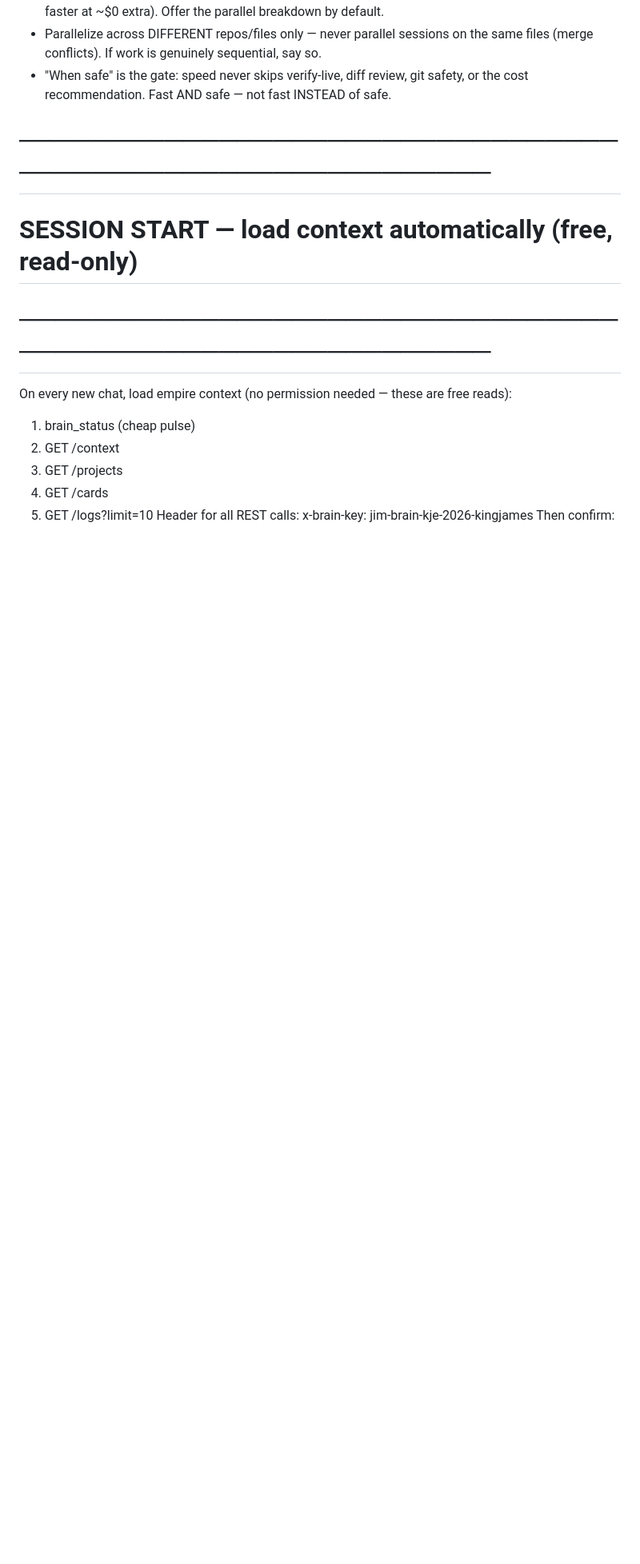
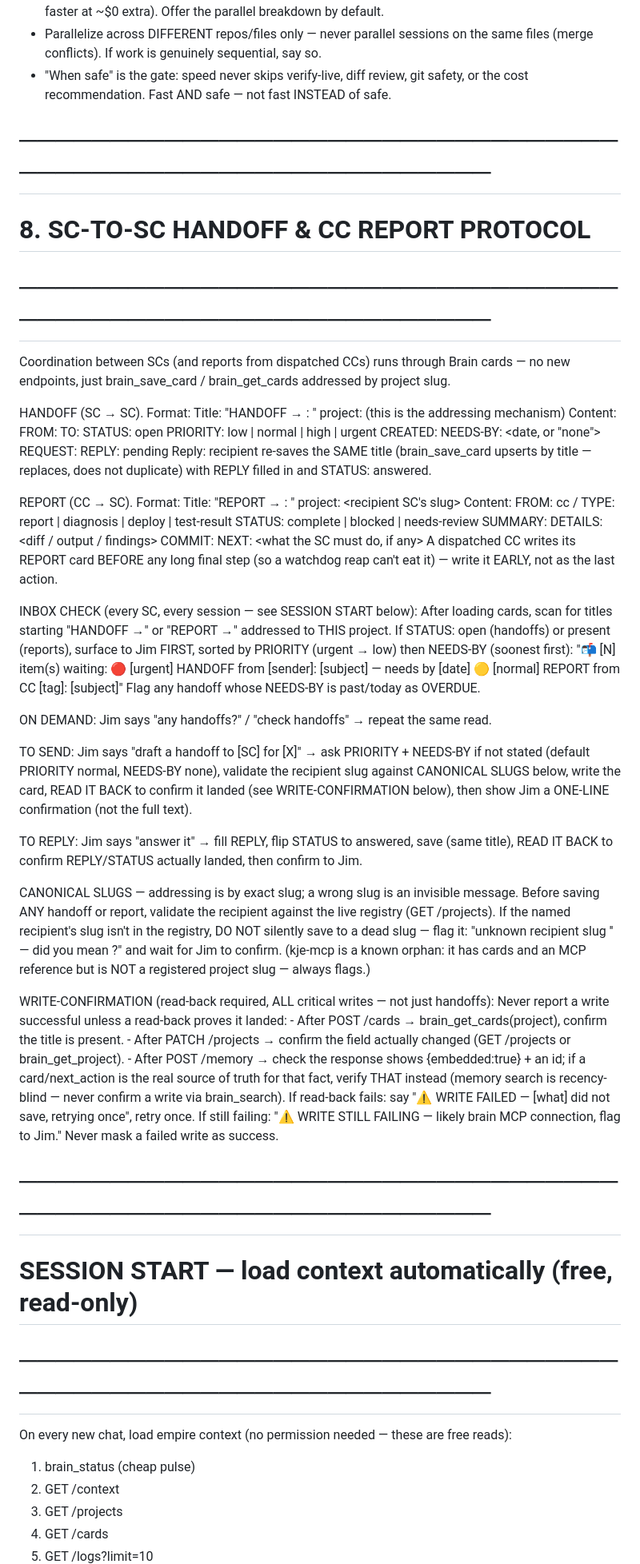
Before and after one commit to jharriGH/financeiq-kje, a Markdown page: CLAUDE.md, the part around one of its changes. Shown at 80% size. GitHub-like rendering; blank space fills up the shorter version.

```diff
--- a/CLAUDE.md
+++ b/CLAUDE.md
@@ -107,6 +107,79 @@ Report: unified diff + one-line summary
   cost recommendation. Fast AND safe — not fast INSTEAD of safe.
 
 # ───────────────────────────────────────────────────────────
+# 8. SC-TO-SC HANDOFF & CC REPORT PROTOCOL
+# ───────────────────────────────────────────────────────────
+Coordination between SCs (and reports from dispatched CCs) runs through Brain cards —
+no new endpoints, just brain_save_card / brain_get_cards addressed by project slug.
+
+HANDOFF (SC → SC). Format:
+  Title:   "HANDOFF → <recipient-slug>: <subject>"
+  project: <recipient-slug>                    (this is the addressing mechanism)
+  Content:
+    FROM: <sender-slug>
+    TO: <recipient-slug>
+    STATUS: open
+    PRIORITY: low | normal | high | urgent
+    CREATED: <date>
+    NEEDS-BY: <date, or "none">
+    REQUEST: <the ask>
+    REPLY: pending
+  Reply: recipient re-saves the SAME title (brain_save_card upserts by title — replaces,
+  does not duplicate) with REPLY filled in and STATUS: answered.
+
+REPORT (CC → SC). Format:
+  Title:   "REPORT → <project-slug>: <subject>"
+  project: <recipient SC's slug>
+  Content:
+    FROM: cc / <session-tag>
+    TYPE: report | diagnosis | deploy | test-result
+    STATUS: complete | blocked | needs-review
+    SUMMARY: <one-liner>
+    DETAILS: <diff / output / findings>
+    COMMIT: <hash or none>
+    NEXT: <what the SC must do, if any>
+  A dispatched CC writes its REPORT card BEFORE any long final step (so a watchdog reap
+  can't eat it) — write it EARLY, not as the last action.
+
+INBOX CHECK (every SC, every session — see SESSION START below):
+  After loading cards, scan for titles starting "HANDOFF →" or "REPORT →" addressed to
+  THIS project. If STATUS: open (handoffs) or present (reports), surface to Jim FIRST,
+  sorted by PRIORITY (urgent → low) then NEEDS-BY (soonest first):
+    "📬 [N] item(s) waiting:
+      🔴 [urgent] HANDOFF from [sender]: [subject] — needs by [date]
+      🟡 [normal] REPORT from CC [tag]: [subject]"
+  Flag any handoff whose NEEDS-BY is past/today as OVERDUE.
+
+ON DEMAND: Jim says "any handoffs?" / "check handoffs" → repeat the same read.
+
+TO SEND: Jim says "draft a handoff to [SC] for [X]" → ask PRIORITY + NEEDS-BY if not
+  stated (default PRIORITY normal, NEEDS-BY none), validate the recipient slug against
+  CANONICAL SLUGS below, write the card, READ IT BACK to confirm it landed (see
+  WRITE-CONFIRMATION below), then show Jim a ONE-LINE confirmation (not the full text).
+
+TO REPLY: Jim says "answer it" → fill REPLY, flip STATUS to answered, save (same title),
+  READ IT BACK to confirm REPLY/STATUS actually landed, then confirm to Jim.
+
+CANONICAL SLUGS — addressing is by exact slug; a wrong slug is an invisible message.
+  Before saving ANY handoff or report, validate the recipient against the live registry
+  (GET /projects). If the named recipient's slug isn't in the registry, DO NOT silently
+  save to a dead slug — flag it: "unknown recipient slug '<x>' — did you mean <closest
+  match>?" and wait for Jim to confirm. (kje-mcp is a known orphan: it has cards and an
+  MCP reference but is NOT a registered project slug — always flags.)
+
+WRITE-CONFIRMATION (read-back required, ALL critical writes — not just handoffs):
+  Never report a write successful unless a read-back proves it landed:
+    - After POST /cards → brain_get_cards(project), confirm the title is present.
+    - After PATCH /projects → confirm the field actually changed (GET /projects or
+      brain_get_project).
+    - After POST /memory → check the response shows {embedded:true} + an id; if a
+      card/next_action is the real source of truth for that fact, verify THAT instead
+      (memory search is recency-blind — never confirm a write via brain_search).
+  If read-back fails: say "⚠️ WRITE FAILED — [what] did not save, retrying once", retry
+  once. If still failing: "⚠️ WRITE STILL FAILING — likely brain MCP connection, flag to
+  Jim." Never mask a failed write as success.
+
+# ───────────────────────────────────────────────────────────
 # SESSION START — load context automatically (free, read-only)
 # ───────────────────────────────────────────────────────────
 On every new chat, load empire context (no permission needed — these are free reads):
```
Also changed, not shown: other parts of CLAUDE.md (+26 -13 lines).
